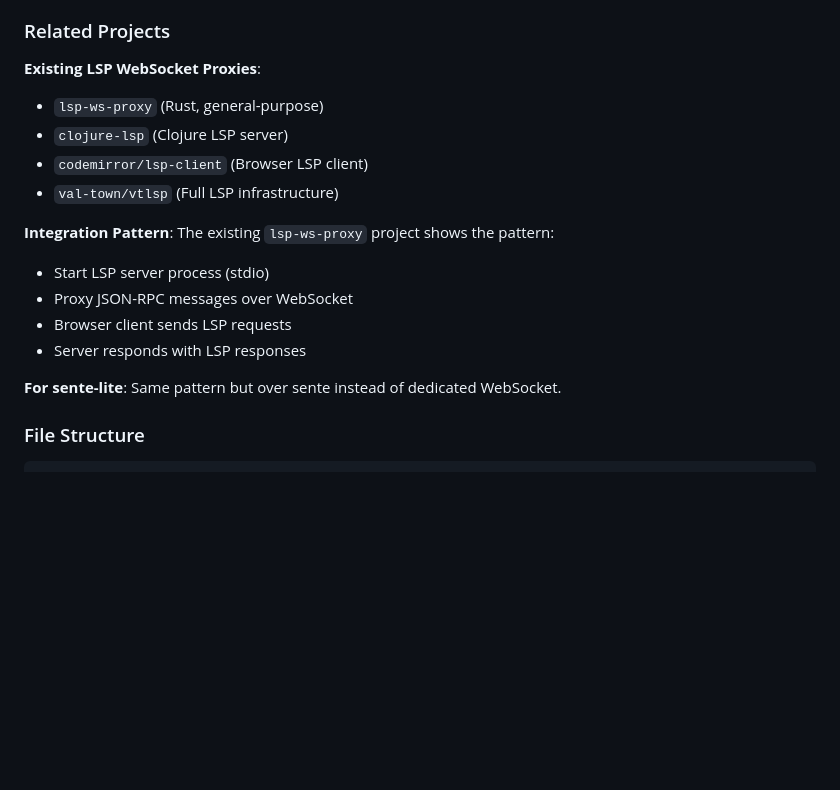
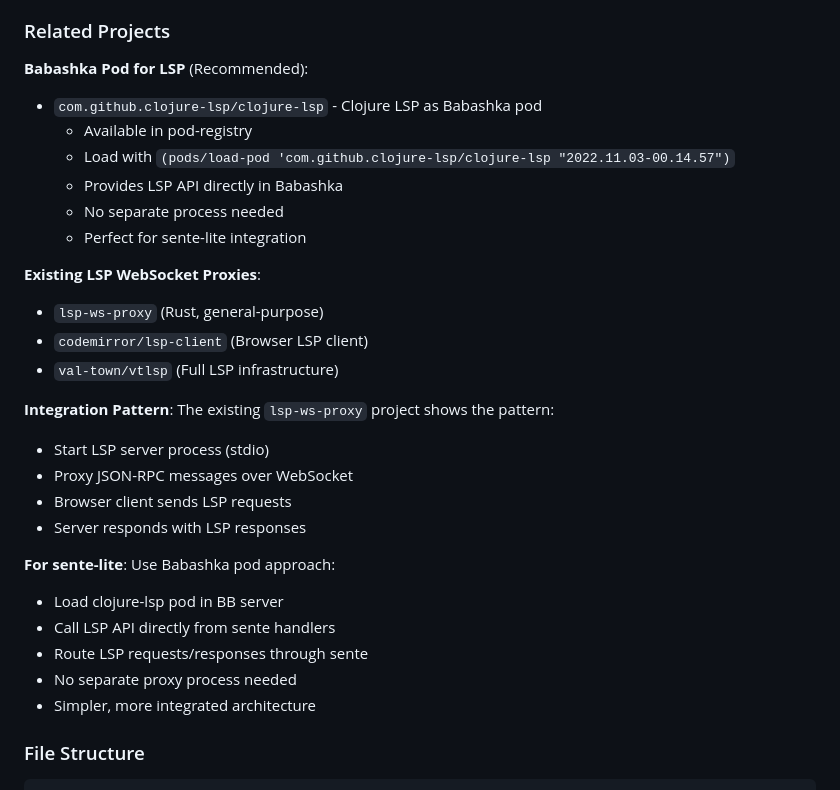
Before and after one commit to franks42/sente_lite, a Markdown page: doc/sente-lite-modules.md, the part around the change. GitHub-like rendering; blank space fills up the shorter version.

Commit message:
docs: add Babashka pod reference for clojure-lsp in LSP module
- Recommend using com.github.clojure-lsp/clojure-lsp Babashka pod
- Available in pod-registry, no separate process needed
- Simpler integration: load pod, call LSP API directly from sente handlers
- More integrated architecture than external proxy approach

```diff
--- a/doc/sente-lite-modules.md
+++ b/doc/sente-lite-modules.md
@@ -1721,9 +1721,16 @@ Browser Editor (Scittle)
 
 ### Related Projects
 
+**Babashka Pod for LSP** (Recommended):
+- `com.github.clojure-lsp/clojure-lsp` - Clojure LSP as Babashka pod
+  - Available in pod-registry
+  - Load with `(pods/load-pod 'com.github.clojure-lsp/clojure-lsp "2022.11.03-00.14.57")`
+  - Provides LSP API directly in Babashka
+  - No separate process needed
+  - Perfect for sente-lite integration
+
 **Existing LSP WebSocket Proxies**:
 - `lsp-ws-proxy` (Rust, general-purpose)
-- `clojure-lsp` (Clojure LSP server)
 - `codemirror/lsp-client` (Browser LSP client)
 - `val-town/vtlsp` (Full LSP infrastructure)
 
@@ -1734,7 +1741,12 @@ The existing `lsp-ws-proxy` project shows the pattern:
 - Browser client sends LSP requests
 - Server responds with LSP responses
 
-**For sente-lite**: Same pattern but over sente instead of dedicated WebSocket.
+**For sente-lite**: Use Babashka pod approach:
+- Load clojure-lsp pod in BB server
+- Call LSP API directly from sente handlers
+- Route LSP requests/responses through sente
+- No separate proxy process needed
+- Simpler, more integrated architecture
 
 ### File Structure
 
```
